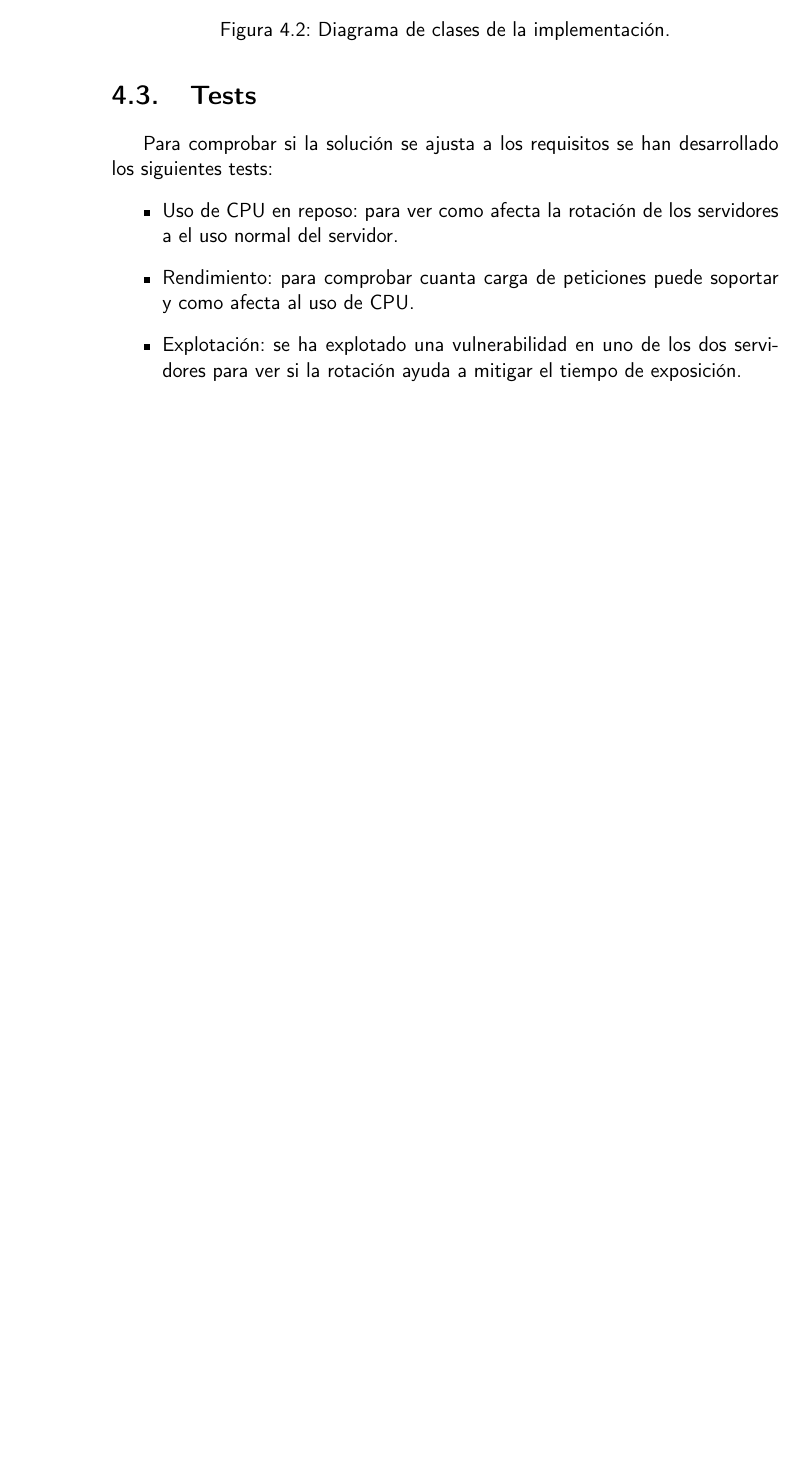
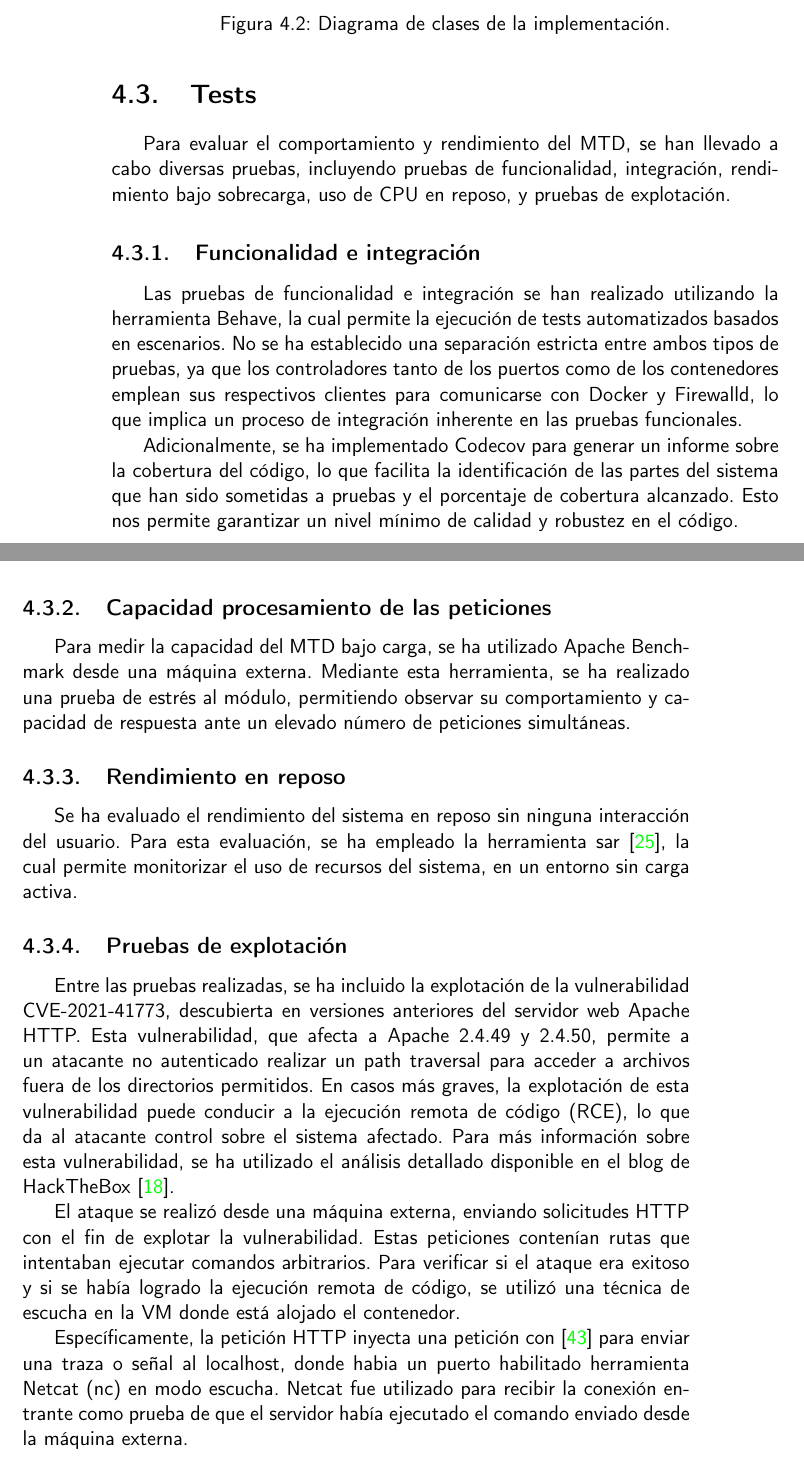
Before and after one commit to marcosrmartin/MTDServer, a LaTeX thesis (doc/proyecto.tex, which reads doc/secciones/06_implementacion.tex): part of page 32 of 38 before the commit and two parts of pages 32 and 33 of 40 after it, the two joined at a grey line, cut so that both start at the same text, the shorter picture padded with empty space. Compiled offline with pdfLaTeX.

Commit message:
Explicacion tests realizados y eleccion de medir recursos close #77 close #58 close #56 close #55 close #54

```diff
--- a/doc/secciones/06_implementacion.tex
+++ b/doc/secciones/06_implementacion.tex
@@ -261,11 +273,26 @@ En la implementación realizada se han separado el controlador de contenedores d
     \caption{Diagrama de clases de la implementación.}
 \end{figure}
 
+\section{Tests}
+Para evaluar el comportamiento y rendimiento del MTD, se han llevado a cabo diversas pruebas, incluyendo pruebas de funcionalidad, integración, rendimiento bajo sobrecarga, uso de CPU en reposo, y pruebas de explotación.
 
-\section{Tests}
-Para comprobar si la solución se ajusta a los requisitos se han desarrollado los siguientes tests:
-\begin{itemize}
-    \item Uso de CPU en reposo: para ver como afecta la rotación de los servidores a el uso normal del servidor.
-    \item Rendimiento: para comprobar cuanta carga de peticiones puede soportar y como afecta al uso de CPU.
-    \item Explotación: se ha explotado una vulnerabilidad en uno de los dos servidores para ver si la rotación ayuda a mitigar el tiempo de exposición.
-\end{itemize}
+
+\subsection{Funcionalidad e integración}
+Las pruebas de funcionalidad e integración se han realizado utilizando la herramienta Behave, la cual permite la ejecución de tests automatizados basados en escenarios. No se ha establecido una separación estricta entre ambos tipos de pruebas, ya que los controladores tanto de los puertos como de los contenedores emplean sus respectivos clientes para comunicarse con Docker y Firewalld, lo que implica un proceso de integración inherente en las pruebas funcionales.
+
+Adicionalmente, se ha implementado Codecov para generar un informe sobre la cobertura del código, lo que facilita la identificación de las partes del sistema que han sido sometidas a pruebas y el porcentaje de cobertura alcanzado. Esto nos permite garantizar un nivel mínimo de calidad y robustez en el código.
+
+\subsection{Capacidad procesamiento de las peticiones}
+Para medir la capacidad del MTD bajo carga, se ha utilizado Apache Benchmark desde una máquina externa. Mediante esta herramienta, se ha realizado una prueba de estrés al módulo, permitiendo observar su comportamiento y capacidad de respuesta ante un elevado número de peticiones simultáneas.
+
+
+\subsection{Rendimiento en reposo}
+Se ha evaluado el rendimiento del sistema en reposo sin ninguna interacción del usuario. Para esta evaluación, se ha empleado la herramienta sar\cite{sar}, la cual permite monitorizar el uso de recursos del sistema, en un entorno sin carga activa.
+
+
+\subsection{Pruebas de explotación}
+Entre las pruebas realizadas, se ha incluido la explotación de la vulnerabilidad CVE-2021-41773, descubierta en versiones anteriores del servidor web Apache HTTP. Esta vulnerabilidad, que afecta a Apache 2.4.49 y 2.4.50, permite a un atacante no autenticado realizar un path traversal para acceder a archivos fuera de los directorios permitidos. En casos más graves, la explotación de esta vulnerabilidad puede conducir a la ejecución remota de código (RCE), lo que da al atacante control sobre el sistema afectado. Para más información sobre esta vulnerabilidad, se ha utilizado el análisis detallado disponible en el blog de HackTheBox\cite{cve-2021-41773}.
+
+El ataque se realizó desde una máquina externa, enviando solicitudes HTTP con el fin de explotar la vulnerabilidad. Estas peticiones contenían rutas que intentaban ejecutar comandos arbitrarios. Para verificar si el ataque era exitoso y si se había logrado la ejecución remota de código, se utilizó una técnica de escucha en la VM donde está alojado el contenedor.
+
+Específicamente, la petición HTTP inyecta una petición con \cite{netcat} para enviar una traza o señal al localhost, donde habia un puerto habilitado herramienta Netcat (nc) en modo escucha. Netcat fue utilizado para recibir la conexión entrante como prueba de que el servidor había ejecutado el comando enviado desde la máquina externa.
```
Also changed, not shown: doc/bibliografia.bib (+17 -0 lines), doc/secciones/06_implementacion.tex (20 more changed lines).
